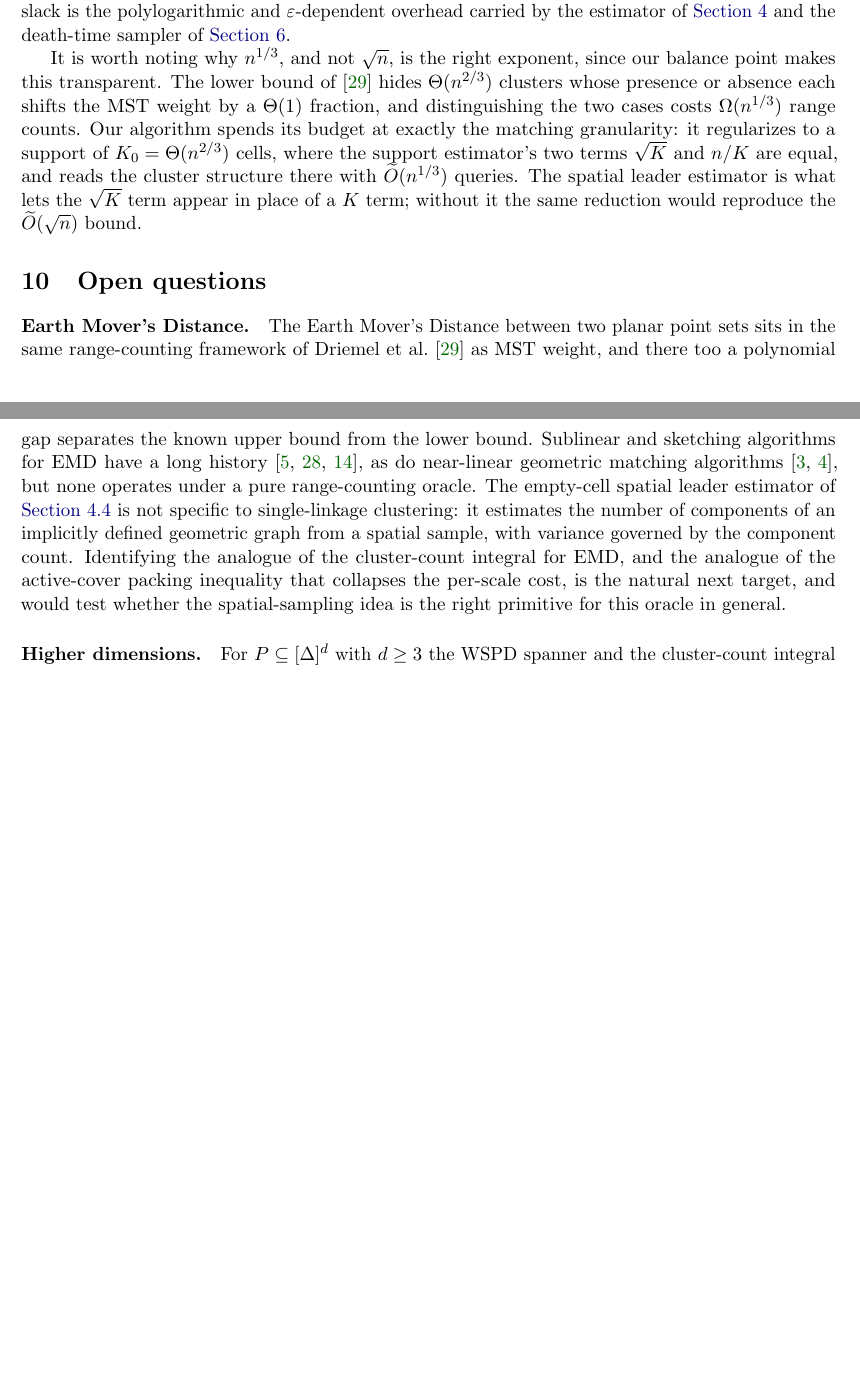
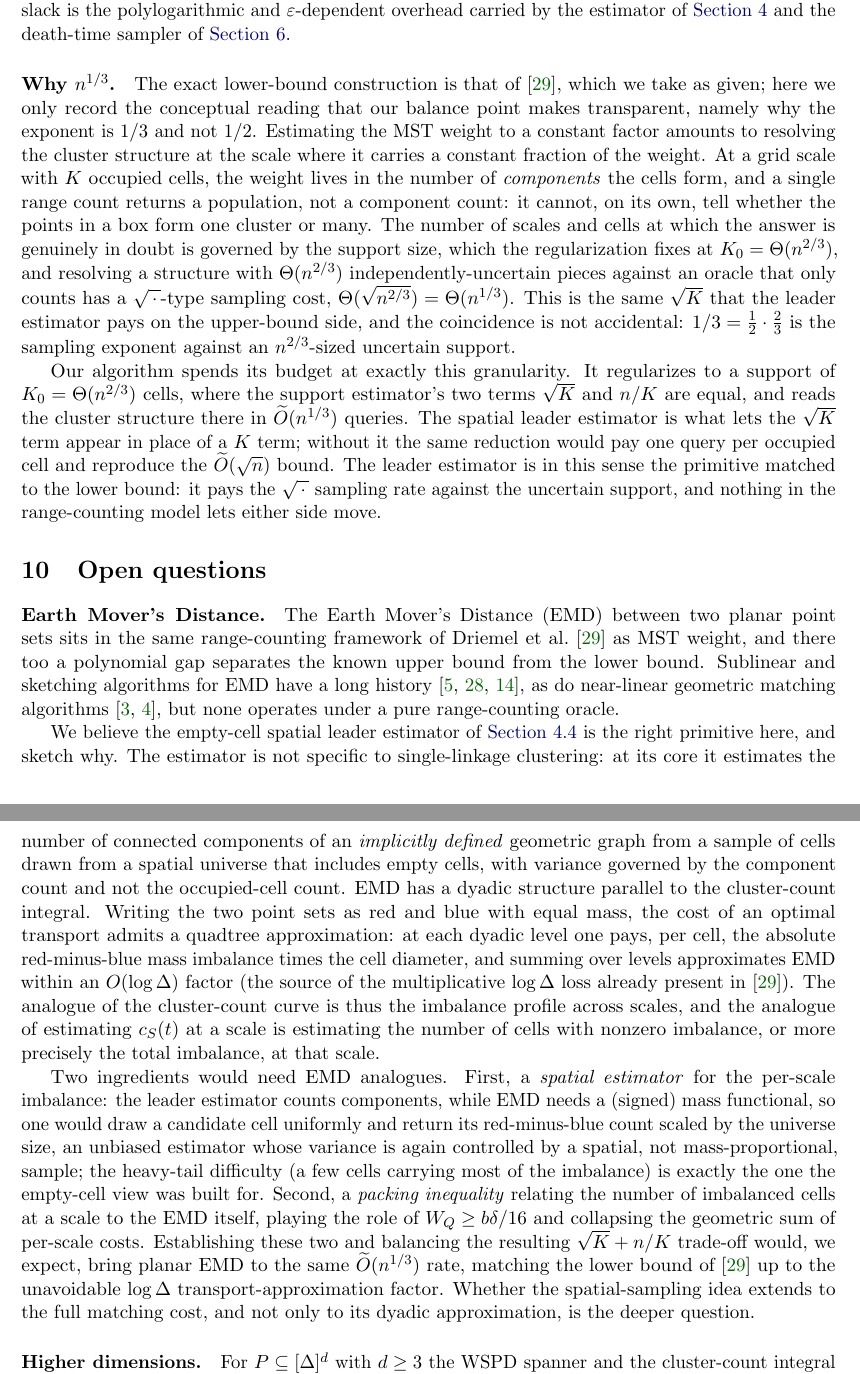
Before and after one commit to Mercury0828/emst-oracle-lower-bound, a LaTeX paper (paper/main.tex, which reads paper/sections/openquestions.tex, paper/sections/optimality.tex): two parts of pages 24 and 25 of 32 before the commit and two parts of pages 25 and 26 of 34 after it, joined at a grey line, cut so that both start at the same text, the shorter picture padded with empty space. Compiled offline with pdfLaTeX.

Commit message:
paper(40pp push): expand §7 EMD direction + lower-bound reading, running-time remark, worked example
- §7 Open: full EMD program (dyadic transport analog of the cluster integral,
  the two needed analogues: spatial imbalance estimator + packing). Genuine
  forward-looking, hedged as conjecture.
- §7 Optimality: conceptual reading of why exponent is 1/3 (=1/2 * 2/3),
  framed as OUR reading, not a claim about Driemel et al.'s exact gadget.
- §6: running-time Remark (Otil_eps(n^{1/3}) word-RAM time); worked end-to-end
  example tracing the three estimators + W-search on the carpet+satellites shape.
Compiles clean, 34pp, 0 undefined.

Co-Authored-By: Claude Opus 4.8 (1M context) <noreply@anthropic.com>

```diff
--- a/paper/sections/openquestions.tex
+++ b/paper/sections/openquestions.tex
@@ -1,17 +1,37 @@
 \section{Open questions}\label{sec:open}
 
 \paragraph{Earth Mover's Distance.}
-The Earth Mover's Distance between two planar point sets sits in the same range-counting framework of
+The Earth Mover's Distance (EMD) between two planar point sets sits in the same range-counting framework of
 Driemel et al.~\cite{DMOSW25} as MST weight, and there too a polynomial gap separates the known upper
 bound from the lower bound. Sublinear and sketching algorithms for EMD have a long
 history~\cite{AndoniDoBaIndykWoodruff09,DoBaEtal11,Charikar02}, as do near-linear geometric matching
 algorithms~\cite{AgarwalChangRaghvendraXiao22,AgarwalChangXiao19}, but none operates under a pure
-range-counting oracle. The empty-cell spatial leader estimator of \cref{sec:support-estimator} is
-not specific to single-linkage clustering: it estimates the number of components of an implicitly defined
-geometric graph from a spatial sample, with variance governed by the component count. Identifying the
-analogue of the cluster-count integral for EMD, and the analogue of the active-cover packing inequality
-that collapses the per-scale cost, is the natural next target, and would test whether the spatial-sampling
-idea is the right primitive for this oracle in general.
+range-counting oracle.
+
+We believe the empty-cell spatial leader estimator of \cref{sec:support-estimator} is the right primitive
+here, and sketch why. The estimator is not specific to single-linkage clustering: at its core it estimates
+the number of connected components of an \emph{implicitly defined} geometric graph from a sample of cells
+drawn from a spatial universe that includes empty cells, with variance governed by the component count and
+not the occupied-cell count. EMD has a dyadic structure parallel to the cluster-count integral. Writing
+the two point sets as red and blue with equal mass, the cost of an optimal transport admits a quadtree
+approximation: at each dyadic level one pays, per cell, the absolute red-minus-blue mass imbalance times
+the cell diameter, and summing over levels approximates EMD within an $O(\log\Delta)$ factor
+(the source of the multiplicative $\log\Delta$ loss already present in~\cite{DMOSW25}). The analogue of
+the cluster-count curve is thus the imbalance profile across scales, and the analogue of estimating
+$c_S(t)$ at a scale is estimating the number of cells with nonzero imbalance, or more precisely the total
+imbalance, at that scale.
+
+Two ingredients would need EMD analogues. First, a \emph{spatial estimator} for the per-scale imbalance:
+the leader estimator counts components, while EMD needs a (signed) mass functional, so one would draw a
+candidate cell uniformly and return its red-minus-blue count scaled by the universe size, an unbiased
+estimator whose variance is again controlled by a spatial, not mass-proportional, sample; the heavy-tail
+difficulty (a few cells carrying most of the imbalance) is exactly the one the empty-cell view was built
+for. Second, a \emph{packing inequality} relating the number of imbalanced cells at a scale to the EMD
+itself, playing the role of $\Wq\ge b\delta/16$ and collapsing the geometric sum of per-scale costs.
+Establishing these two and balancing the resulting $\sqrt K+n/K$ trade-off would, we expect, bring planar
+EMD to the same $\Otil(n^{1/3})$ rate, matching the lower bound of~\cite{DMOSW25} up to the unavoidable
+$\log\Delta$ transport-approximation factor. Whether the spatial-sampling idea extends to the full
+matching cost, and not only to its dyadic approximation, is the deeper question.
 
 \paragraph{Higher dimensions.}
 For $P\subseteq[\Delta]^d$ with $d\ge3$ the WSPD spanner and the cluster-count integral both go through,
--- a/paper/sections/optimality.tex
+++ b/paper/sections/optimality.tex
@@ -19,11 +19,24 @@ true rate, and no further polynomial improvement in the query exponent is availa
 is the polylogarithmic and $\eps$-dependent overhead carried by the estimator of \cref{sec:support} and
 the death-time sampler of \cref{sec:dt}.
 
-It is worth noting why $n^{1/3}$, and not $\sqrt n$, is the right exponent, since our balance point makes
-this transparent. The lower bound of~\cite{DMOSW25} hides $\Theta(n^{2/3})$ clusters whose presence or
-absence each shifts the MST weight by a $\Theta(1)$ fraction, and distinguishing the two cases costs
-$\Omega(n^{1/3})$ range counts. Our algorithm spends its budget at exactly the matching granularity: it
-regularizes to a support of $K_0=\Theta(n^{2/3})$ cells, where the support estimator's two terms $\sqrt K$
-and $n/K$ are equal, and reads the cluster structure there with $\Otil(n^{1/3})$ queries. The spatial
-leader estimator is what lets the $\sqrt K$ term appear in place of a $K$ term; without it the same
-reduction would reproduce the $\Otil(\sqrt n)$ bound.
+\paragraph{Why $n^{1/3}$.}
+The exact lower-bound construction is that of~\cite{DMOSW25}, which we take as given; here we only record
+the conceptual reading that our balance point makes transparent, namely why the exponent is $1/3$ and not
+$1/2$. Estimating the MST weight to a constant factor amounts to resolving the cluster structure at the
+scale where it carries a constant fraction of the weight. At a grid scale with $K$ occupied cells, the
+weight lives in the number of \emph{components} the cells form, and a single range count returns a
+population, not a component count: it cannot, on its own, tell whether the points in a box form one
+cluster or many. The number of scales and cells at which the answer is genuinely in doubt is governed by
+the support size, which the regularization fixes at $K_0=\Theta(n^{2/3})$, and resolving a structure with
+$\Theta(n^{2/3})$ independently-uncertain pieces against an oracle that only counts has a
+$\sqrt{\,\cdot\,}$-type sampling cost, $\Theta(\sqrt{n^{2/3}})=\Theta(n^{1/3})$. This is the same $\sqrt K$
+that the leader estimator pays on the upper-bound side, and the coincidence is not accidental: $1/3=\tfrac12
+\cdot\tfrac23$ is the sampling exponent against an $n^{2/3}$-sized uncertain support.
+
+Our algorithm spends its budget at exactly this granularity. It regularizes to a support of
+$K_0=\Theta(n^{2/3})$ cells, where the support estimator's two terms $\sqrt K$ and $n/K$ are equal, and
+reads the cluster structure there in $\Otil(n^{1/3})$ queries. The spatial leader estimator is what lets
+the $\sqrt K$ term appear in place of a $K$ term; without it the same reduction would pay one query per
+occupied cell and reproduce the $\Otil(\sqrt n)$ bound. The leader estimator is in this sense the primitive
+matched to the lower bound: it pays the $\sqrt{\,\cdot\,}$ sampling rate against the uncertain support, and
+nothing in the range-counting model lets either side move.
```
Also changed, not shown: paper/sections/main_theorem.tex (+36 -0 lines).
